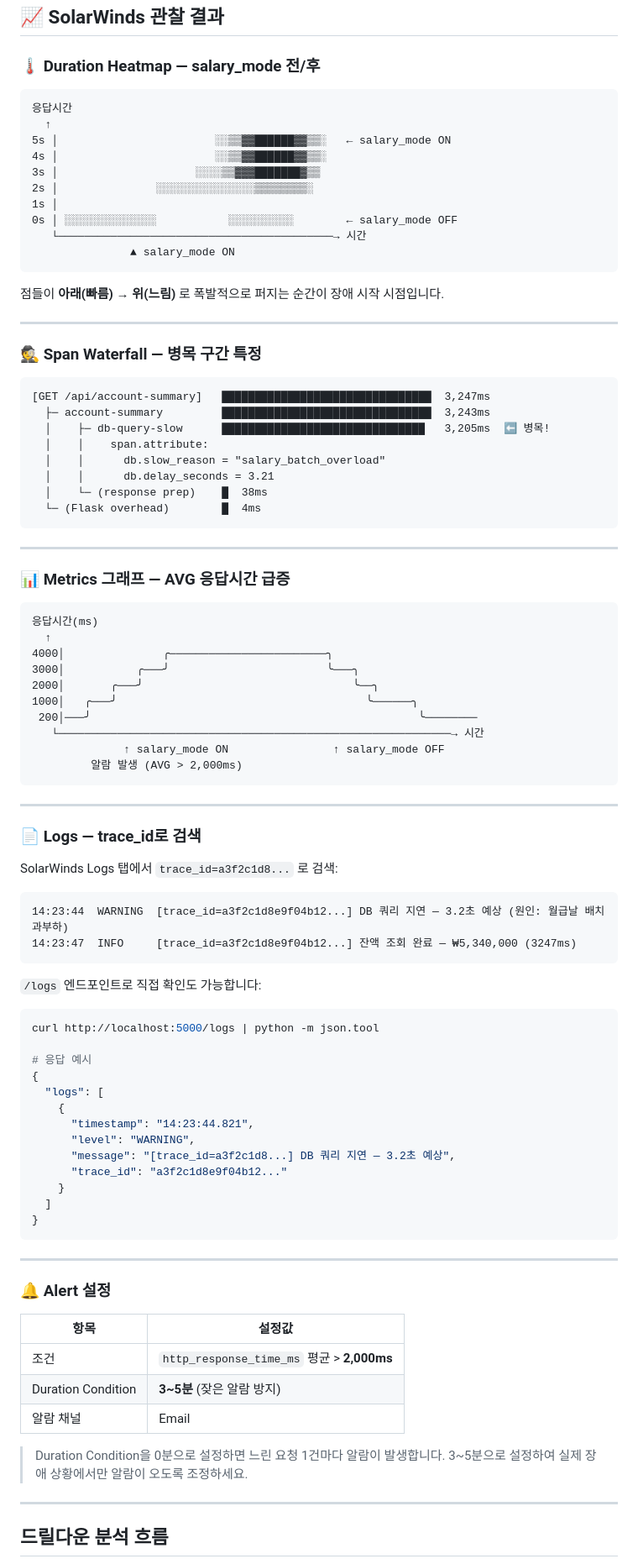
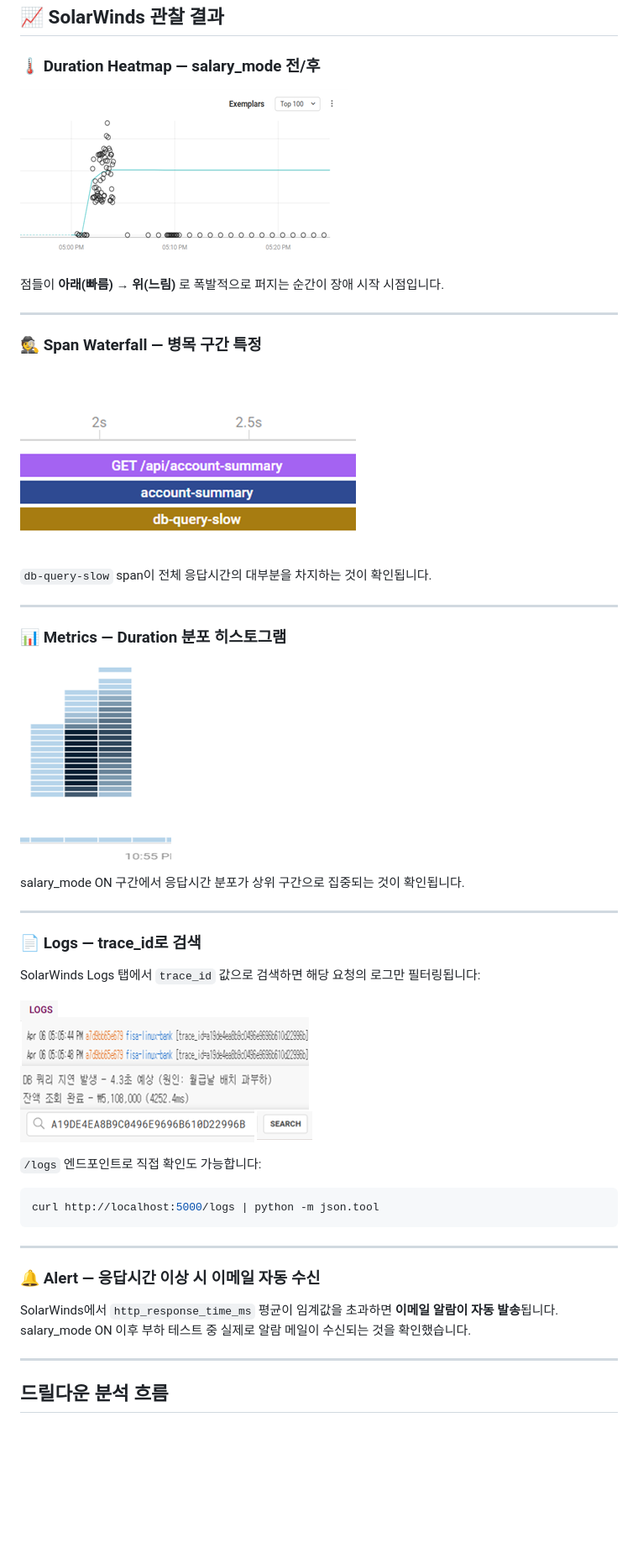
Before and after one commit to minykang/Otel-Solarwinds-Monitoring, a Markdown page: README.md, the part around one of its changes. Shown at 84% size. Drawn GitHub-style; pictures changed too: images/image1.png (added), images/image2.png (added), images/image3.png (added); blank space fills up the shorter version.

Commit message:
docs: README에 SolarWinds 실제 스크린샷 추가
- Duration Heatmap 실제 캡처 이미지 추가 (image1.png)
- Metrics Duration 히스토그램 실제 캡처 이미지 추가 (image2.png)
- Span Waterfall 실제 캡처 이미지 추가 (image3.png)
- Logs trace_id 검색 실제 캡처 이미지 추가 (image4.png)
- 기존 ASCII 다이어그램을 실제 SolarWinds 화면으로 교체

````diff
--- a/README.md
+++ b/README.md
@@ -454,18 +451,7 @@ opentelemetry-exporter-otlp-proto-grpc
 
 ### 🌡️ Duration Heatmap — salary_mode 전/후
 
-```
-응답시간
-  ↑
-5s │                        ░░▒▒▓▓██████▓▓▒▒░   ← salary_mode ON
-4s │                        ░░▒▒▓▓██████▓▓▒▒░
-3s │                     ░░░░▒▒▓▓▓███████▓▒▒
-2s │               ░░░░░░░░░░░░░░░▒▒▒▒▒▒▒▒░
-1s │
-0s │ ░░░░░░░░░░░░░░           ░░░░░░░░░░        ← salary_mode OFF
-   └──────────────────────────────────────────→ 시간
-               ▲ salary_mode ON
-```
+![Duration Heatmap](./images/image1.png)
 
 점들이 **아래(빠름) → 위(느림)** 로 폭발적으로 퍼지는 순간이 장애 시작 시점입니다.
 
@@ -473,75 +459,38 @@ opentelemetry-exporter-otlp-proto-grpc
 
 ### 🕵️ Span Waterfall — 병목 구간 특정
 
-```
-[GET /api/account-summary]   ████████████████████████████████  3,247ms
-  ├─ account-summary         ████████████████████████████████  3,243ms
-  │    ├─ db-query-slow      ███████████████████████████████   3,205ms  ⬅️ 병목!
-  │    │    span.attribute:
-  │    │      db.slow_reason = "salary_batch_overload"
-  │    │      db.delay_seconds = 3.21
-  │    └─ (response prep)    █  38ms
-  └─ (Flask overhead)        █  4ms
-```
+![Span Waterfall](./images/image3.png)
+
+`db-query-slow` span이 전체 응답시간의 대부분을 차지하는 것이 확인됩니다.
 
 ---
 
-### 📊 Metrics 그래프 — AVG 응답시간 급증
+### 📊 Metrics — Duration 분포 히스토그램
 
-```
-응답시간(ms)
-  ↑
-4000│               ╭────────────────────────╮
-3000│           ╭───╯                        ╰───╮
-2000│       ╭───╯                                ╰──╮
-1000│   ╭───╯                                      ╰──────╮
- 200│───╯                                                  ╰────────
-   └────────────────────────────────────────────────────────────→ 시간
-              ↑ salary_mode ON                ↑ salary_mode OFF
-         알람 발생 (AVG > 2,000ms)
-```
+![Metrics Histogram](./images/image2.png)
+
+salary_mode ON 구간에서 응답시간 분포가 상위 구간으로 집중되는 것이 확인됩니다.
 
 ---
 
 ### 📄 Logs — trace_id로 검색
 
-SolarWinds Logs 탭에서 `trace_id=a3f2c1d8...` 로 검색:
+SolarWinds Logs 탭에서 `trace_id` 값으로 검색하면 해당 요청의 로그만 필터링됩니다:
 
-```log
-14:23:44  WARNING  [trace_id=a3f2c1d8e9f04b12...] DB 쿼리 지연 — 3.2초 예상 (원인: 월급날 배치 과부하)
-14:23:47  INFO     [trace_id=a3f2c1d8e9f04b12...] 잔액 조회 완료 — ₩5,340,000 (3247ms)
-```
+![Logs trace_id](./images/image4.png)
 
 `/logs` 엔드포인트로 직접 확인도 가능합니다:
 
 ```bash
 curl http://localhost:5000/logs | python -m json.tool
-
-# 응답 예시
-{
-  "logs": [
-    {
-      "timestamp": "14:23:44.821",
-      "level": "WARNING",
-      "message": "[trace_id=a3f2c1d8...] DB 쿼리 지연 — 3.2초 예상",
-      "trace_id": "a3f2c1d8e9f04b12..."
-    }
-  ]
-}
 ```
 
 ---
 
-### 🔔 Alert 설정
+### 🔔 Alert — 응답시간 이상 시 이메일 자동 수신
 
-| 항목 | 설정값 |
-|------|--------|
-| 조건 | `http_response_time_ms` 평균 > **2,000ms** |
-| Duration Condition | **3~5분** (잦은 알람 방지) |
-| 알람 채널 | Email |
-
-> Duration Condition을 0분으로 설정하면 느린 요청 1건마다 알람이 발생합니다.
-> 3~5분으로 설정하여 실제 장애 상황에서만 알람이 오도록 조정하세요.
+SolarWinds에서 `http_response_time_ms` 평균이 임계값을 초과하면 **이메일 알람이 자동 발송**됩니다.
+salary_mode ON 이후 부하 테스트 중 실제로 알람 메일이 수신되는 것을 확인했습니다.
 
 ---
 
````
Also changed, not shown: other parts of README.md (+1 -4 lines).
